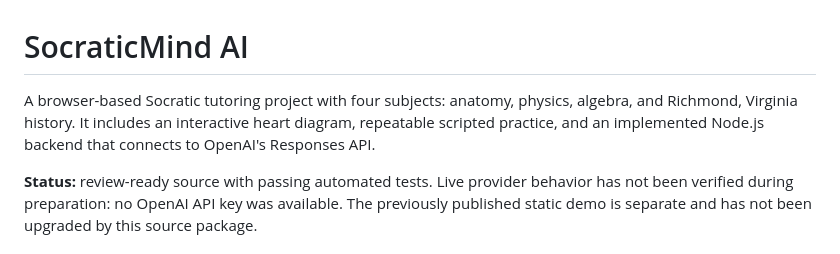
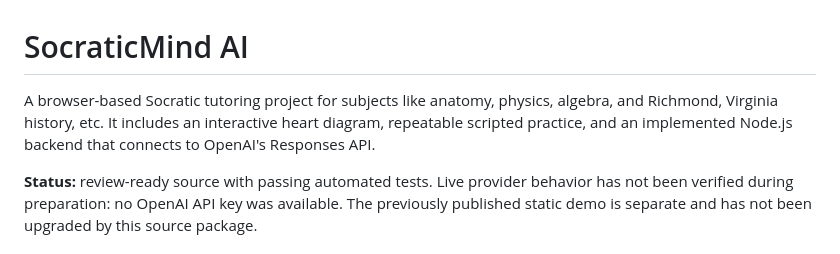
Before and after one commit to rizvisophia/socraticmind-ai, a Markdown page: README.md, the part around the change. Rendered like a GitHub page.

```diff
--- a/README.md
+++ b/README.md
@@ -1,6 +1,6 @@
 # SocraticMind AI
 
-A browser-based Socratic tutoring project with four subjects: anatomy, physics, algebra, and Richmond, Virginia history. It includes an interactive heart diagram, repeatable scripted practice, and an implemented Node.js backend that connects to OpenAI's Responses API.
+A browser-based Socratic tutoring project for subjects like anatomy, physics, algebra, and Richmond, Virginia history, etc. It includes an interactive heart diagram, repeatable scripted practice, and an implemented Node.js backend that connects to OpenAI's Responses API.
 
 **Status:** review-ready source with passing automated tests. Live provider behavior has not been verified during preparation: no OpenAI API key was available. The previously published static demo is separate and has not been upgraded by this source package.
 
```
